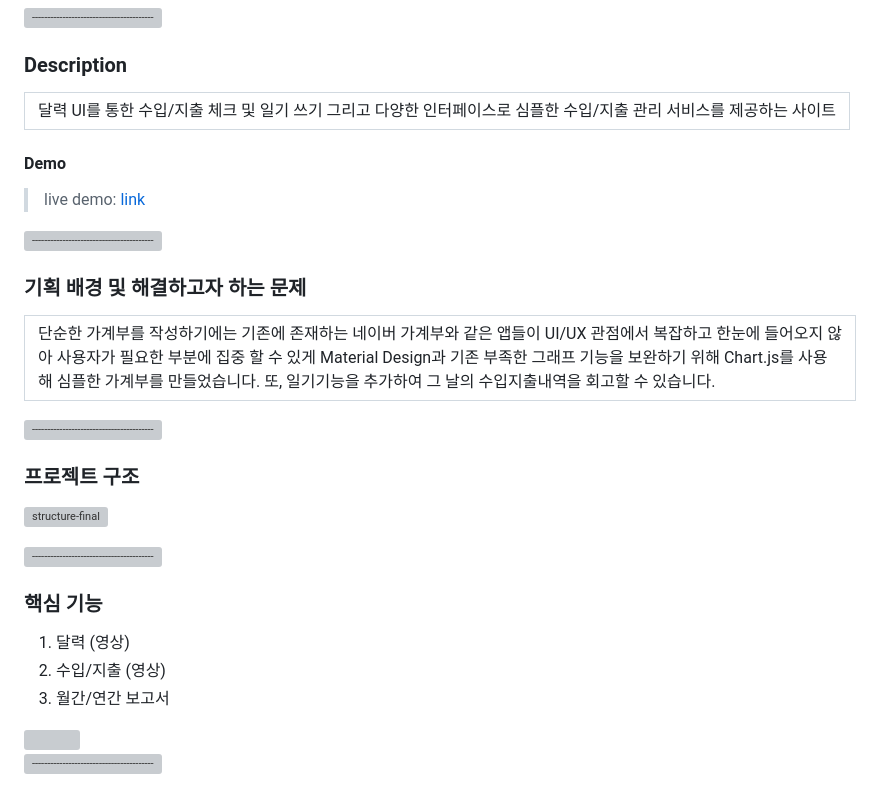
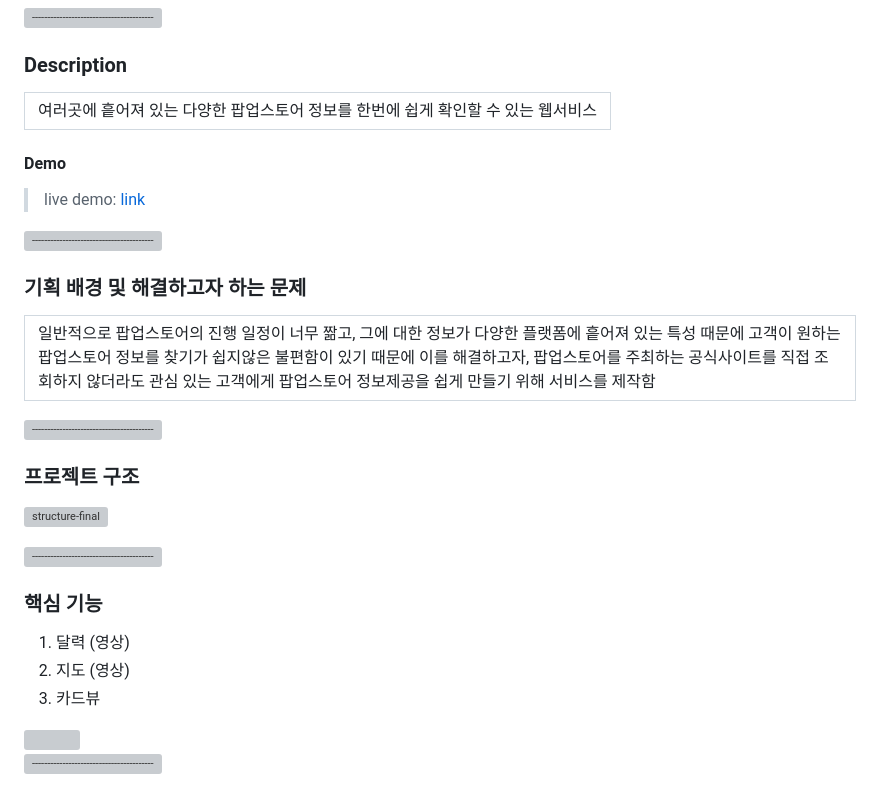
Before and after one commit to hyeong23/PopupStore_viewer, a Markdown page: README.md, the part around the change printed below. Drawn GitHub-style; grey boxes are pictures that could not be loaded.

```diff
--- a/README.md
+++ b/README.md
@@ -12,7 +9,7 @@
 <table>
   <tr>
     <td>
-달력 UI를 통한 수입/지출 체크 및 일기 쓰기 그리고 다양한 인터페이스로 심플한 수입/지출 관리 서비스를 제공하는 사이트
+여러곳에 흩어져 있는 다양한 팝업스토어 정보를 한번에 쉽게 확인할 수 있는 웹서비스
     </td>
   </tr>
 </table>
@@ -28,7 +25,8 @@
 <table>
   <tr>
     <td>
-단순한 가계부를 작성하기에는 기존에 존재하는 네이버 가계부와 같은 앱들이 UI/UX 관점에서 복잡하고 한눈에 들어오지 않아 사용자가 필요한 부분에 집중 할 수 있게 Material Design과 기존 부족한 그래프 기능을 보완하기 위해 Chart.js를 사용해 심플한 가계부를 만들었습니다. 또, 일기기능을 추가하여 그 날의 수입지출내역을 회고할 수 있습니다.
+일반적으로 팝업스토어의 진행 일정이 너무 짦고, 그에 대한 정보가 다양한 플랫폼에 흩어져 있는 특성 때문에 고객이 원하는 팝업스토어 정보를 찾기가 쉽지않은 불편함이 있기 때문에 이를 해결하고자, 팝업스토어를 주최하는 공식사이트를 직접 조회하지 않더라도 관심 있는 고객에게
+팝업스토어 정보제공을 쉽게 만들기 위해 서비스를 제작함
     </td>
   </tr>
 </table>
@@ -46,9 +44,9 @@
 
 1. 달력
    (영상)
-2. 수입/지출
+2. 지도
    (영상)
-3. 월간/연간 보고서
+3. 카드뷰
 <div>
    <img src="https://user-images.githubusercontent.com/70008599/202196778-b4a1a90a-c3b7-4e67-93fd-8294d254babb.gif"/>
 </div>
```
Also changed, not shown: other parts of README.md (+1 -4 lines).
